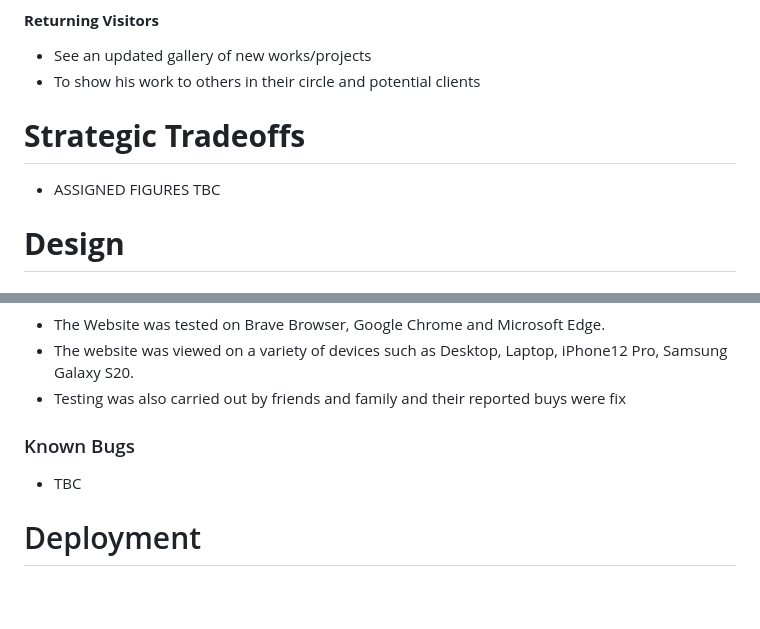
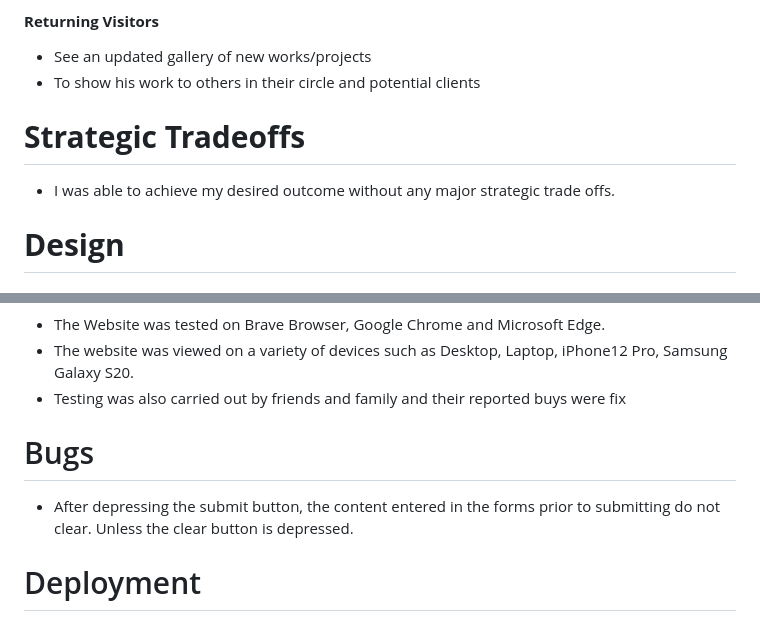
Before and after one commit to kayechasr/luke_designs, a Markdown page: README.md, 2 parts joined by grey strips. GitHub-like rendering; blank space fills up the shorter version.

Commit message:
add validation files and updated read me file with found bug

```diff
--- a/README.md
+++ b/README.md
@@ -76,7 +76,7 @@ The aim for first time visitors are:
 - To show his work to others in their circle and potential clients
 
  # **Strategic Tradeoffs**
--   ASSIGNED FIGURES TBC
+-   I was able to achieve my desired outcome without any major strategic trade offs.
 
 
 # **Design**
@@ -240,10 +240,8 @@ The W3C Markup Validator and W3C CSS Validator Services were used to validate ev
 - The website was viewed on a variety of devices such as Desktop, Laptop, iPhone12 Pro, Samsung Galaxy S20.
 - Testing was also carried out by friends and family and their reported buys were fix
 
-### Known Bugs
-
-- TBC
-
+# Bugs
+- After depressing the submit button, the content entered in the forms prior to submitting do not clear. Unless the clear button is depressed.
 
 # Deployment
 
```
Also changed, not shown: assets/readme/css_validation.png (added), assets/readme/html_validation.png (added).
